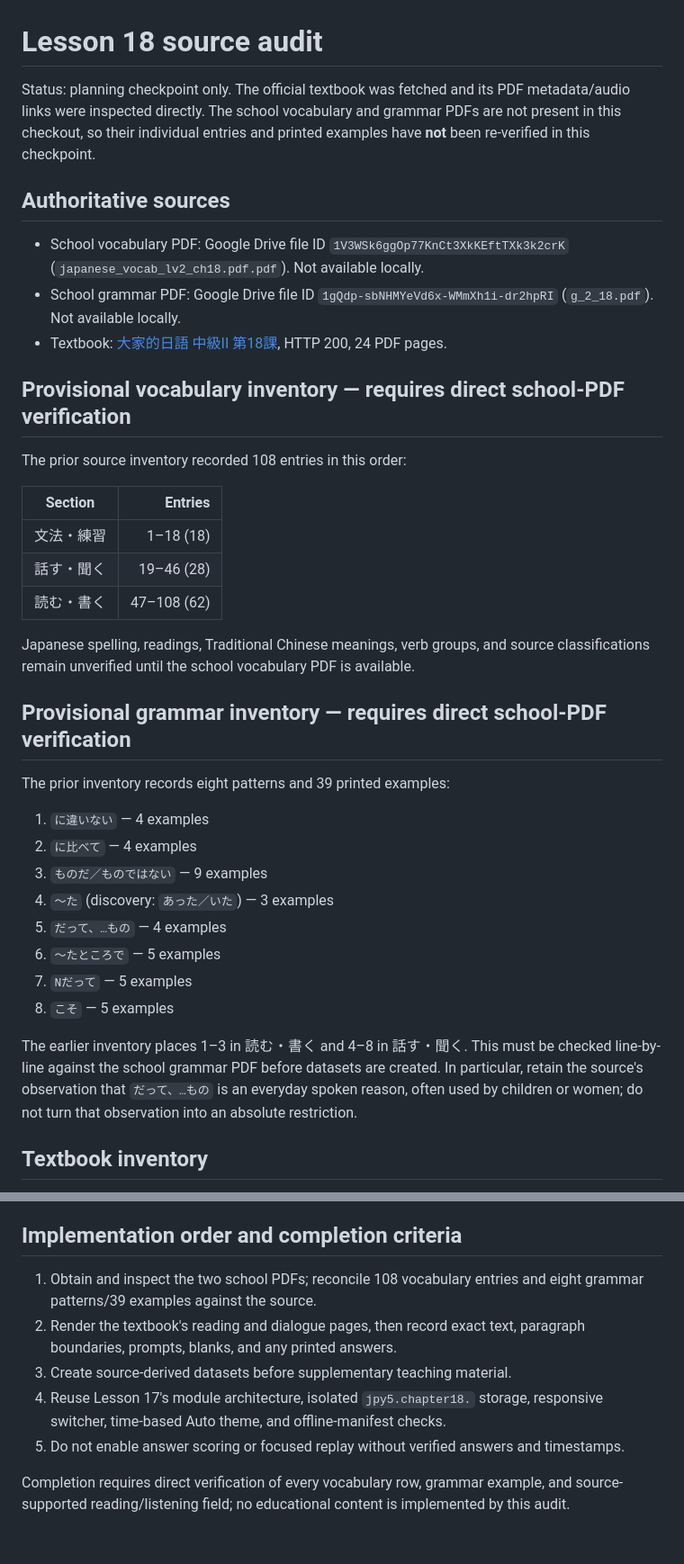
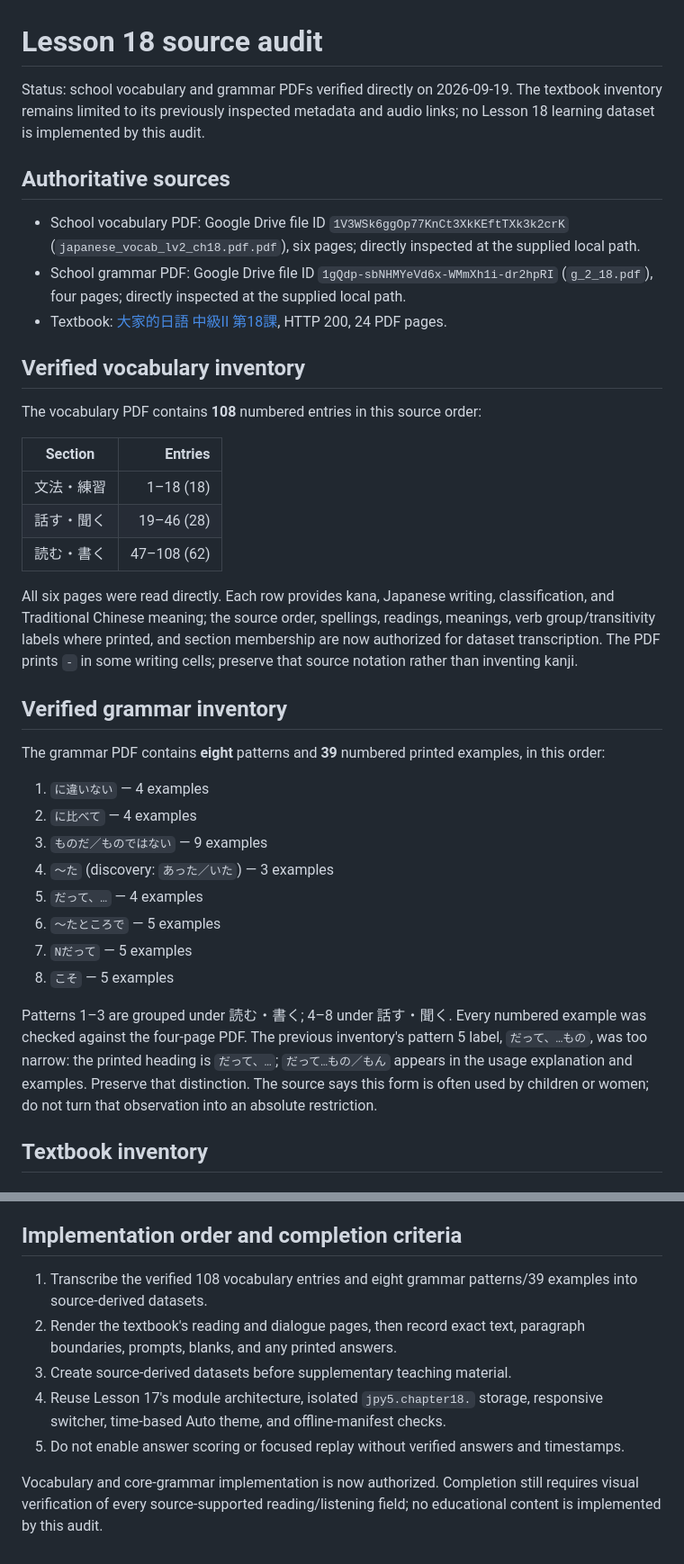
Before and after one commit to yuktun/jpy5, a Markdown page: LESSON18_SOURCE_AUDIT.md, 2 parts joined by grey strips. Shown at 90% size. Drawn GitHub-style.

Commit message:
Verify Lesson 18 vocabulary and grammar sources

```diff
--- a/LESSON18_SOURCE_AUDIT.md
+++ b/LESSON18_SOURCE_AUDIT.md
@@ -1,21 +1,21 @@
 # Lesson 18 source audit
 
-Status: planning checkpoint only. The official textbook was fetched and its PDF
-metadata/audio links were inspected directly. The school vocabulary and grammar
-PDFs are not present in this checkout, so their individual entries and printed
-examples have **not** been re-verified in this checkpoint.
+Status: school vocabulary and grammar PDFs verified directly on 2026-09-19.
+The textbook inventory remains limited to its previously inspected metadata and
+audio links; no Lesson 18 learning dataset is implemented by this audit.
 
 ## Authoritative sources
 
 - School vocabulary PDF: Google Drive file ID `1V3WSk6ggOp77KnCt3XkKEftTXk3k2crK`
-  (`japanese_vocab_lv2_ch18.pdf.pdf`). Not available locally.
+  (`japanese_vocab_lv2_ch18.pdf.pdf`), six pages; directly inspected at the
+  supplied local path.
 - School grammar PDF: Google Drive file ID `1gQdp-sbNHMYeVd6x-WMmXh1i-dr2hpRI`
-  (`g_2_18.pdf`). Not available locally.
+  (`g_2_18.pdf`), four pages; directly inspected at the supplied local path.
 - Textbook: [大家的日語 中級II 第18課](https://ttrw.jp/static/textbook//1032/%E5%A4%A7%E5%AE%B6%E7%9A%84%E6%97%A5%E8%AF%AD%E4%B8%AD%E7%BA%A72%E7%AC%AC18%E8%AF%BE.pdf), HTTP 200, 24 PDF pages.
 
-## Provisional vocabulary inventory — requires direct school-PDF verification
+## Verified vocabulary inventory
 
-The prior source inventory recorded 108 entries in this order:
+The vocabulary PDF contains **108** numbered entries in this source order:
 
 | Section | Entries |
 | --- | ---: |
@@ -23,28 +23,32 @@ The prior source inventory recorded 108 entries in this order:
 | 話す・聞く | 19–46 (28) |
 | 読む・書く | 47–108 (62) |
 
-Japanese spelling, readings, Traditional Chinese meanings, verb groups, and
-source classifications remain unverified until the school vocabulary PDF is
-available.
+All six pages were read directly. Each row provides kana, Japanese writing,
+classification, and Traditional Chinese meaning; the source order, spellings,
+readings, meanings, verb group/transitivity labels where printed, and section
+membership are now authorized for dataset transcription. The PDF prints `-` in
+some writing cells; preserve that source notation rather than inventing kanji.
 
-## Provisional grammar inventory — requires direct school-PDF verification
+## Verified grammar inventory
 
-The prior inventory records eight patterns and 39 printed examples:
+The grammar PDF contains **eight** patterns and **39** numbered printed
+examples, in this order:
 
 1. `に違いない` — 4 examples
 2. `に比べて` — 4 examples
 3. `ものだ／ものではない` — 9 examples
 4. `～た` (discovery: `あった／いた`) — 3 examples
-5. `だって、…もの` — 4 examples
+5. `だって、…` — 4 examples
 6. `～たところで` — 5 examples
 7. `Nだって` — 5 examples
 8. `こそ` — 5 examples
 
-The earlier inventory places 1–3 in 読む・書く and 4–8 in 話す・聞く. This
-must be checked line-by-line against the school grammar PDF before datasets are
-created. In particular, retain the source's observation that `だって、…もの` is
-an everyday spoken reason, often used by children or women; do not turn that
-observation into an absolute restriction.
+Patterns 1–3 are grouped under 読む・書く; 4–8 under 話す・聞く. Every numbered
+example was checked against the four-page PDF. The previous inventory's pattern
+5 label, `だって、…もの`, was too narrow: the printed heading is `だって、…`;
+`だって…もの／もん` appears in the usage explanation and examples. Preserve that
+distinction. The source says this form is often used by children or women; do
+not turn that observation into an absolute restriction.
 
 ## Textbook inventory
 
@@ -72,8 +76,8 @@ branch. No Lesson 18 implementation scaffolding will be reused.
 
 ## Implementation order and completion criteria
 
-1. Obtain and inspect the two school PDFs; reconcile 108 vocabulary entries and
-   eight grammar patterns/39 examples against the source.
+1. Transcribe the verified 108 vocabulary entries and eight grammar patterns/39
+   examples into source-derived datasets.
 2. Render the textbook's reading and dialogue pages, then record exact text,
    paragraph boundaries, prompts, blanks, and any printed answers.
 3. Create source-derived datasets before supplementary teaching material.
@@ -82,6 +86,6 @@ branch. No Lesson 18 implementation scaffolding will be reused.
 5. Do not enable answer scoring or focused replay without verified answers and
    timestamps.
 
-Completion requires direct verification of every vocabulary row, grammar
-example, and source-supported reading/listening field; no educational content is
-implemented by this audit.
+Vocabulary and core-grammar implementation is now authorized. Completion still
+requires visual verification of every source-supported reading/listening field;
+no educational content is implemented by this audit.
```
